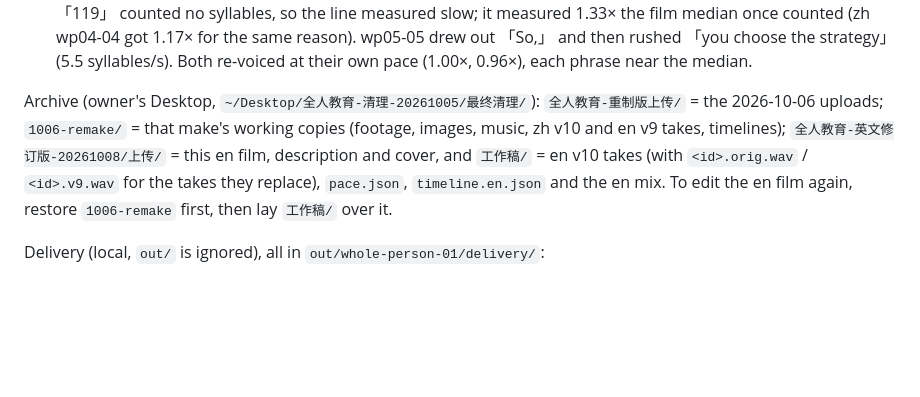
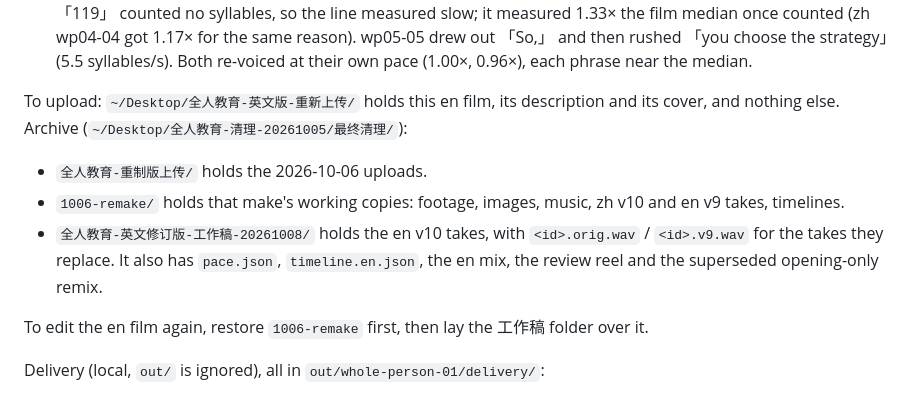
Before and after one commit to yancyqin/lucas-academy-video, a Markdown page: WHOLE-PERSON-01.md, the part around the change. GitHub-like rendering; blank space fills up the shorter version.

Commit message:
Whole-person doc: the en upload folder and the tidied archive
Co-Authored-By: Claude Opus 5.5 <noreply@anthropic.com>

```diff
--- a/WHOLE-PERSON-01.md
+++ b/WHOLE-PERSON-01.md
@@ -46,11 +46,15 @@ the card and captions keep the line as written; the owner chose this take out of
   (zh wp04-04 got 1.17× for the same reason). wp05-05 drew out 「So,」 and then rushed 「you choose the
   strategy」 (5.5 syllables/s). Both re-voiced at their own pace (1.00×, 0.96×), each phrase near the median.
 
-Archive (owner's Desktop, `~/Desktop/全人教育-清理-20261005/最终清理/`): `全人教育-重制版上传/` = the 2026-10-06
-uploads; `1006-remake/` = that make's working copies (footage, images, music, zh v10 and en v9 takes,
-timelines); `全人教育-英文修订版-20261008/上传/` = this en film, description and cover, and `工作稿/` = en v10
-takes (with `<id>.orig.wav` / `<id>.v9.wav` for the takes they replace), `pace.json`, `timeline.en.json`
-and the en mix. To edit the en film again, restore `1006-remake` first, then lay `工作稿/` over it.
+To upload: `~/Desktop/全人教育-英文版-重新上传/` holds this en film, its description and its cover, and nothing
+else. Archive (`~/Desktop/全人教育-清理-20261005/最终清理/`):
+- `全人教育-重制版上传/` holds the 2026-10-06 uploads.
+- `1006-remake/` holds that make's working copies: footage, images, music, zh v10 and en v9 takes, timelines.
+- `全人教育-英文修订版-工作稿-20261008/` holds the en v10 takes, with `<id>.orig.wav` / `<id>.v9.wav` for the
+  takes they replace. It also has `pace.json`, `timeline.en.json`, the en mix, the review reel and the
+  superseded opening-only remix.
+
+To edit the en film again, restore `1006-remake` first, then lay the 工作稿 folder over it.
 
 Delivery (local, `out/` is ignored), all in `out/whole-person-01/delivery/`:
 
```
